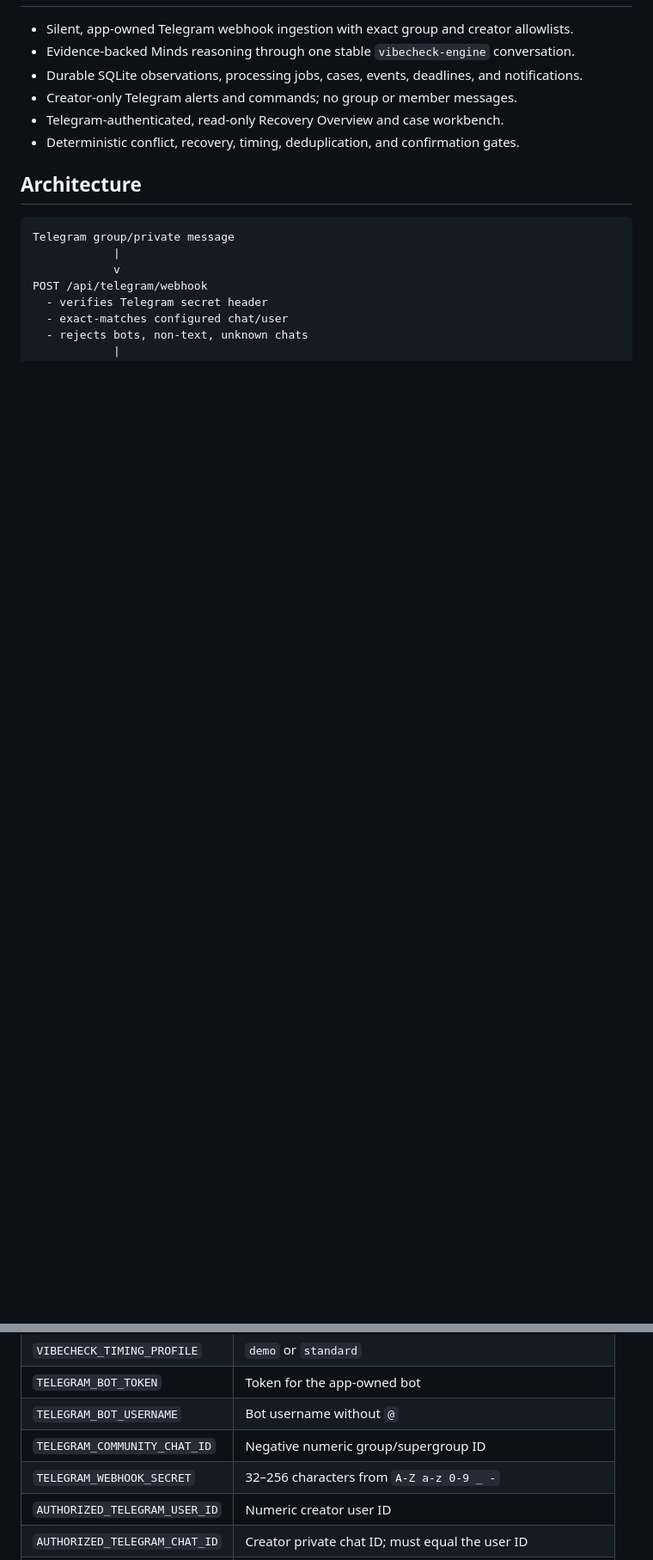
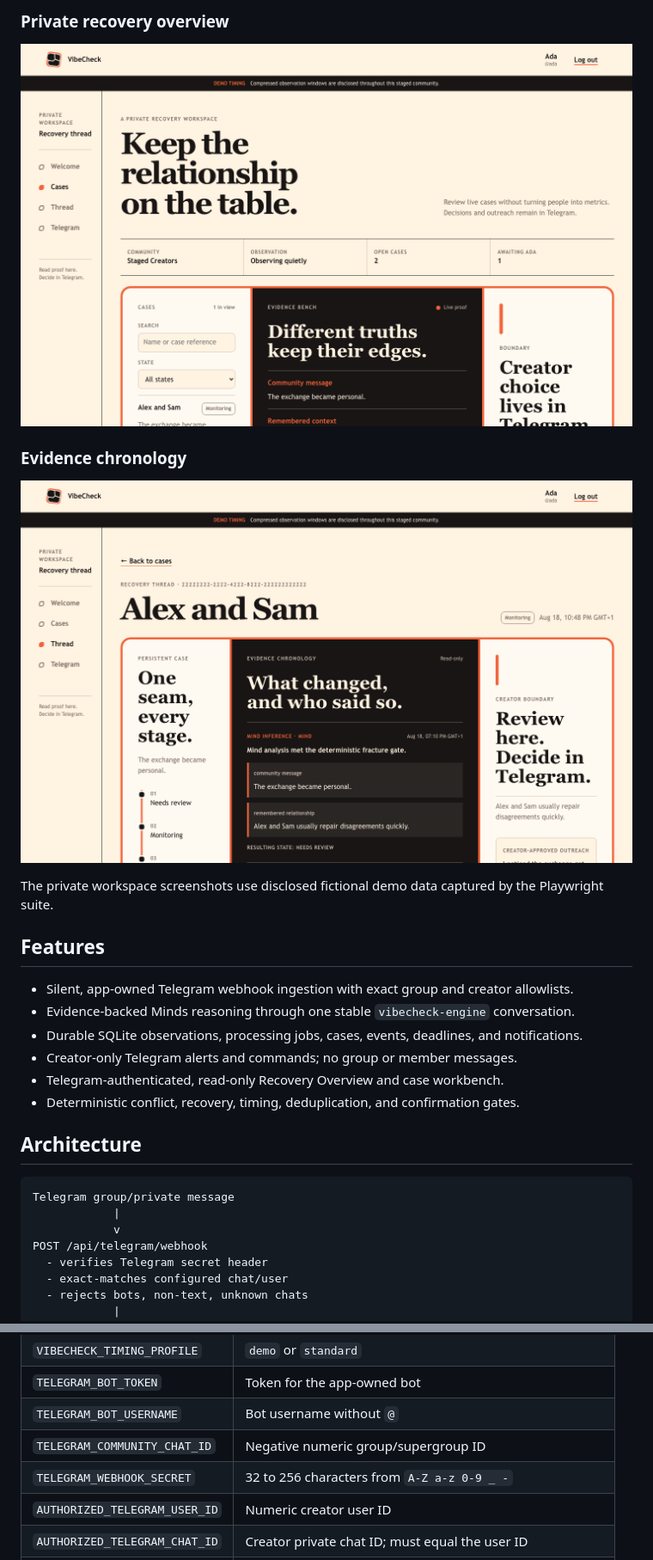
Before and after one commit to ajanaku1/VibeCheck, a Markdown page: README.md, 2 parts joined by grey strips. Shown at 86% size. Rendered like a GitHub page; pictures changed too: docs/images/case.png (added), docs/images/overview.png (added); blank space fills up the shorter version.

```diff
--- a/README.md
+++ b/README.md
@@ -8,3 +32,14 @@ Built for Creative Minds Jam #1, Moderation & Community Assistance.
+### Private recovery overview
+
+![VibeCheck recovery overview](docs/images/overview.png)
+
+### Evidence chronology
+
+![VibeCheck recovery case chronology](docs/images/case.png)
+
+The private workspace screenshots use disclosed fictional demo data captured by the Playwright suite.
+
+## Features
 
 - Silent, app-owned Telegram webhook ingestion with exact group and creator allowlists.
 - Evidence-backed Minds reasoning through one stable `vibecheck-engine` conversation.
@@ -91,7 +126,7 @@ cp .env.example .env
 | `TELEGRAM_BOT_TOKEN` | Token for the app-owned bot |
 | `TELEGRAM_BOT_USERNAME` | Bot username without `@` |
 | `TELEGRAM_COMMUNITY_CHAT_ID` | Negative numeric group/supergroup ID |
-| `TELEGRAM_WEBHOOK_SECRET` | 32–256 characters from `A-Z a-z 0-9 _ -` |
+| `TELEGRAM_WEBHOOK_SECRET` | 32 to 256 characters from `A-Z a-z 0-9 _ -` |
 | `AUTHORIZED_TELEGRAM_USER_ID` | Numeric creator user ID |
 | `AUTHORIZED_TELEGRAM_CHAT_ID` | Creator private chat ID; must equal the user ID |
 | `MINDS_BUILDER_API_KEY` | Server-side Minds Builder API key |
```
Also changed, not shown: other parts of README.md (+41 -4 lines), docs/demo-runbook.md (+4 -4 lines), docs/images/landing.png (added), 1 other file.
